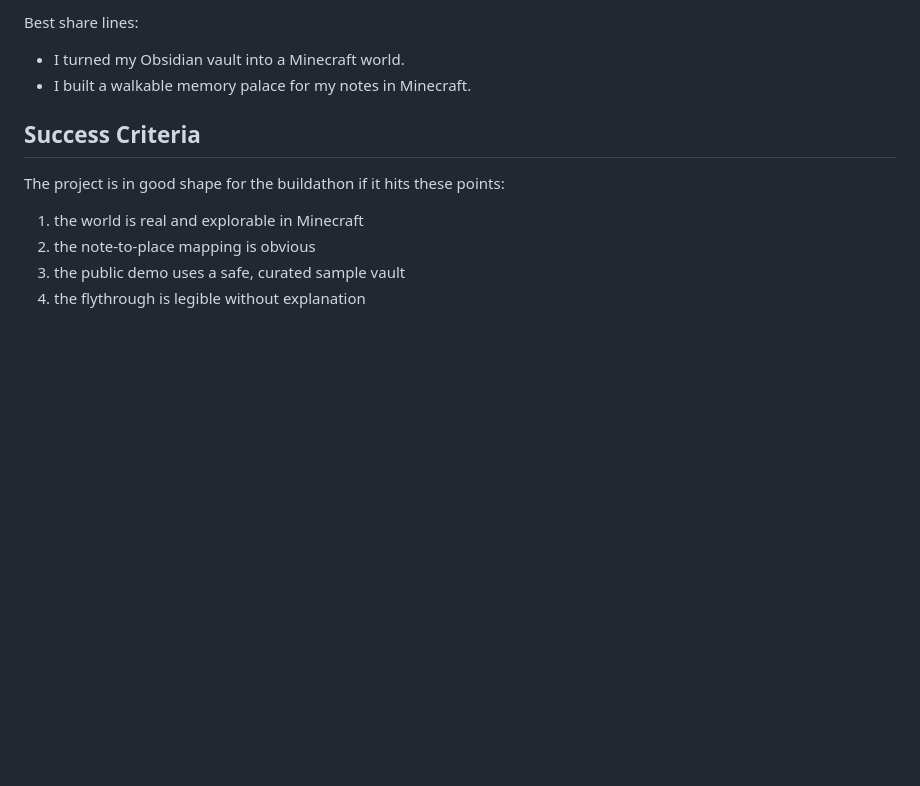
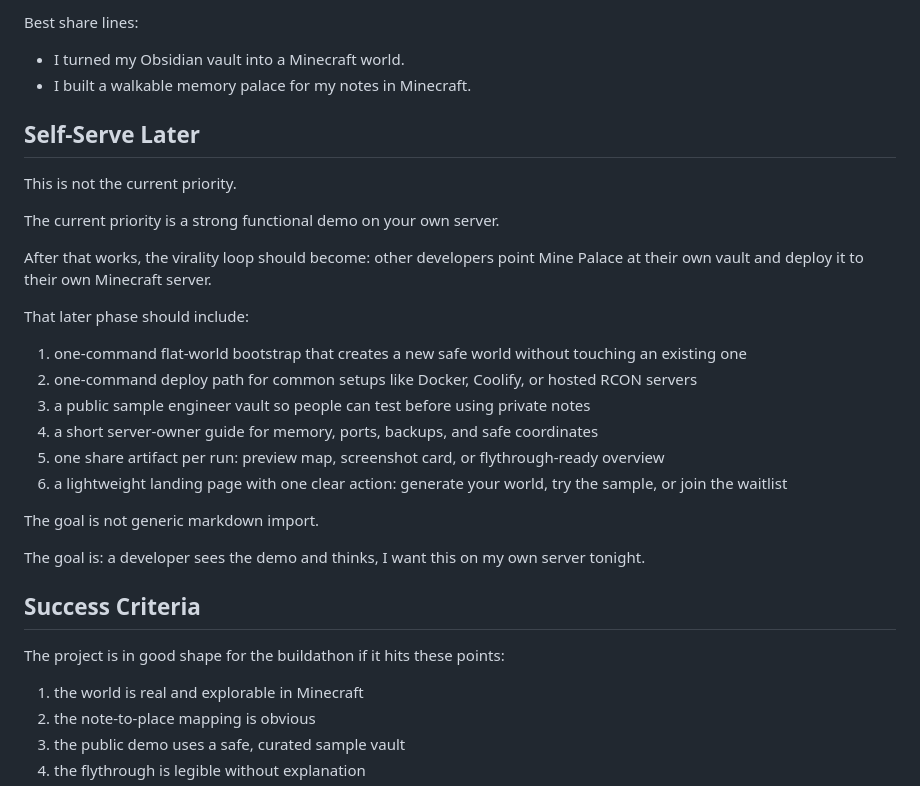
Before and after one commit to vipul-sharma20/mine-palace, a Markdown page: PLAN.md, the part around the change. GitHub-like rendering; blank space fills up the shorter version.

Commit message:
Document the self-serve rollout idea

```diff
--- a/PLAN.md
+++ b/PLAN.md
@@ -207,6 +207,27 @@ Best share lines:
 - I turned my Obsidian vault into a Minecraft world.
 - I built a walkable memory palace for my notes in Minecraft.
 
+## Self-Serve Later
+
+This is not the current priority.
+
+The current priority is a strong functional demo on your own server.
+
+After that works, the virality loop should become: other developers point Mine Palace at their own vault and deploy it to their own Minecraft server.
+
+That later phase should include:
+
+1. one-command flat-world bootstrap that creates a new safe world without touching an existing one
+2. one-command deploy path for common setups like Docker, Coolify, or hosted RCON servers
+3. a public sample engineer vault so people can test before using private notes
+4. a short server-owner guide for memory, ports, backups, and safe coordinates
+5. one share artifact per run: preview map, screenshot card, or flythrough-ready overview
+6. a lightweight landing page with one clear action: generate your world, try the sample, or join the waitlist
+
+The goal is not generic markdown import.
+
+The goal is: a developer sees the demo and thinks, I want this on my own server tonight.
+
 ## Success Criteria
 
 The project is in good shape for the buildathon if it hits these points:
```
